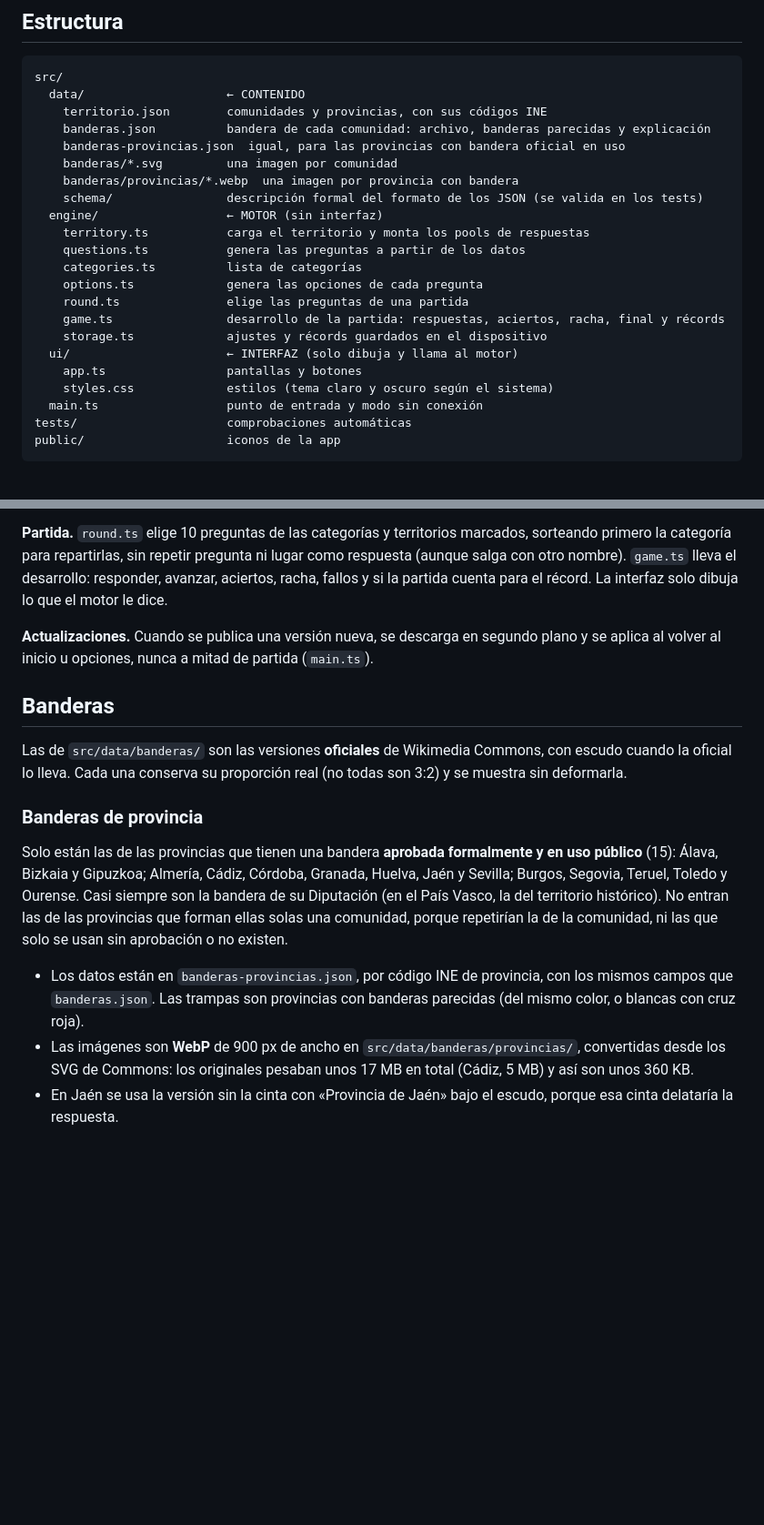
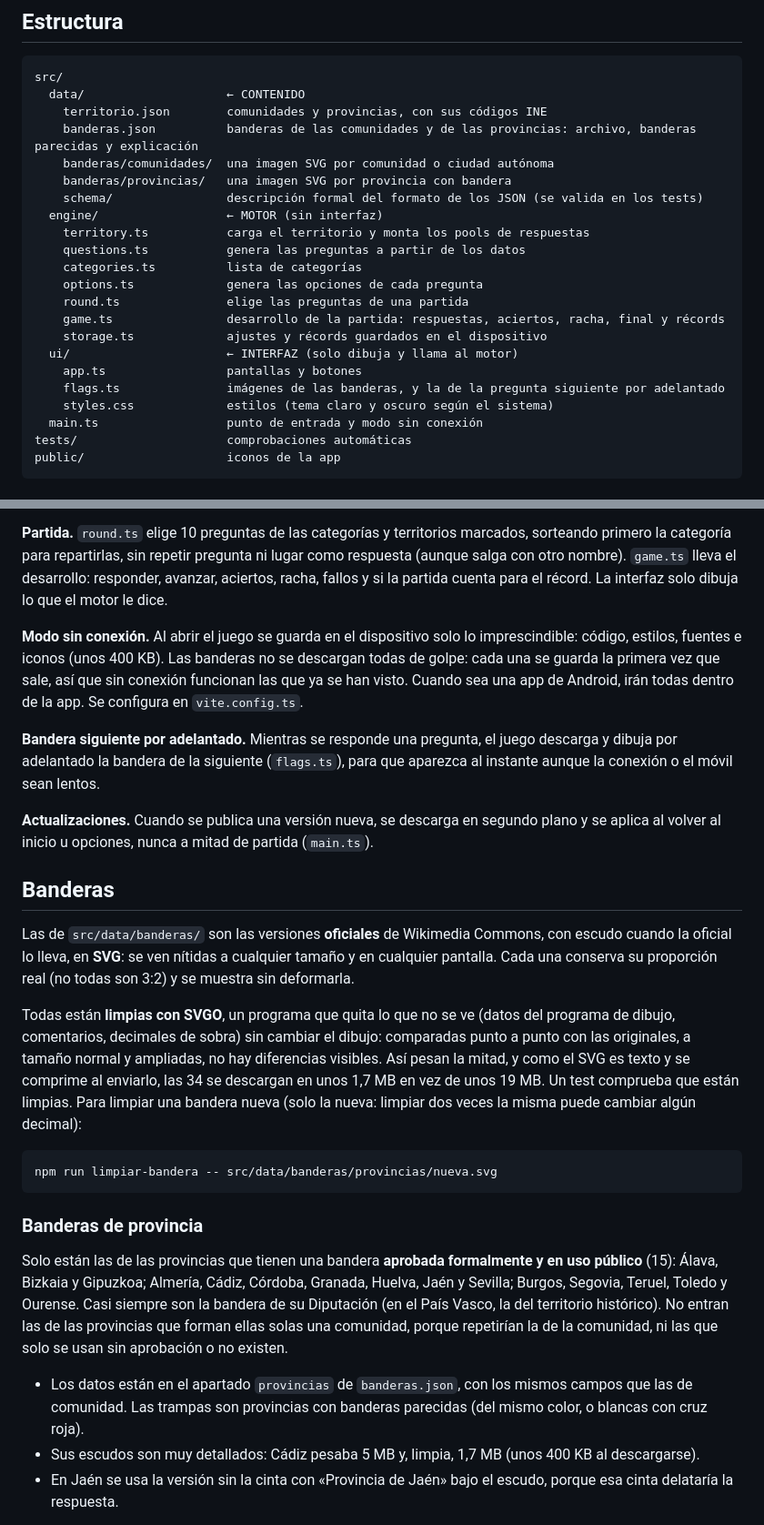
Before and after one commit to Psikhe-code/aprende-sobre-espana, a Markdown page: README.md, 2 parts joined by grey strips. Shown at 91% size. Rendered like a GitHub page; blank space fills up the shorter version.

````diff
--- a/README.md
+++ b/README.md
@@ -33,10 +33,9 @@ Para cambios grandes: se trabaja en una rama aparte y se mezcla con un *pull req
 src/
   data/                    ← CONTENIDO
     territorio.json        comunidades y provincias, con sus códigos INE
-    banderas.json          bandera de cada comunidad: archivo, banderas parecidas y explicación
-    banderas-provincias.json  igual, para las provincias con bandera oficial en uso
-    banderas/*.svg         una imagen por comunidad
-    banderas/provincias/*.webp  una imagen por provincia con bandera
+    banderas.json          banderas de las comunidades y de las provincias: archivo, banderas parecidas y explicación
+    banderas/comunidades/  una imagen SVG por comunidad o ciudad autónoma
+    banderas/provincias/   una imagen SVG por provincia con bandera
     schema/                descripción formal del formato de los JSON (se valida en los tests)
   engine/                  ← MOTOR (sin interfaz)
     territory.ts           carga el territorio y monta los pools de respuestas
@@ -48,6 +47,7 @@ src/
     storage.ts             ajustes y récords guardados en el dispositivo
   ui/                      ← INTERFAZ (solo dibuja y llama al motor)
     app.ts                 pantallas y botones
+    flags.ts               imágenes de las banderas, y la de la pregunta siguiente por adelantado
     styles.css             estilos (tema claro y oscuro según el sistema)
   main.ts                  punto de entrada y modo sin conexión
 tests/                     comprobaciones automáticas
@@ -139,18 +139,28 @@ En **VS Code**, los esquemas dan autocompletado y subrayan los errores mientras
 
 **Partida.** `round.ts` elige 10 preguntas de las categorías y territorios marcados, sorteando primero la categoría para repartirlas, sin repetir pregunta ni lugar como respuesta (aunque salga con otro nombre). `game.ts` lleva el desarrollo: responder, avanzar, aciertos, racha, fallos y si la partida cuenta para el récord. La interfaz solo dibuja lo que el motor le dice.
 
+**Modo sin conexión.** Al abrir el juego se guarda en el dispositivo solo lo imprescindible: código, estilos, fuentes e iconos (unos 400 KB). Las banderas no se descargan todas de golpe: cada una se guarda la primera vez que sale, así que sin conexión funcionan las que ya se han visto. Cuando sea una app de Android, irán todas dentro de la app. Se configura en `vite.config.ts`.
+
+**Bandera siguiente por adelantado.** Mientras se responde una pregunta, el juego descarga y dibuja por adelantado la bandera de la siguiente (`flags.ts`), para que aparezca al instante aunque la conexión o el móvil sean lentos.
+
 **Actualizaciones.** Cuando se publica una versión nueva, se descarga en segundo plano y se aplica al volver al inicio u opciones, nunca a mitad de partida (`main.ts`).
 
 ## Banderas
 
-Las de `src/data/banderas/` son las versiones **oficiales** de Wikimedia Commons, con escudo cuando la oficial lo lleva. Cada una conserva su proporción real (no todas son 3:2) y se muestra sin deformarla.
+Las de `src/data/banderas/` son las versiones **oficiales** de Wikimedia Commons, con escudo cuando la oficial lo lleva, en **SVG**: se ven nítidas a cualquier tamaño y en cualquier pantalla. Cada una conserva su proporción real (no todas son 3:2) y se muestra sin deformarla.
+
+Todas están **limpias con SVGO**, un programa que quita lo que no se ve (datos del programa de dibujo, comentarios, decimales de sobra) sin cambiar el dibujo: comparadas punto a punto con las originales, a tamaño normal y ampliadas, no hay diferencias visibles. Así pesan la mitad, y como el SVG es texto y se comprime al enviarlo, las 34 se descargan en unos 1,7 MB en vez de unos 19 MB. Un test comprueba que están limpias. Para limpiar una bandera nueva (solo la nueva: limpiar dos veces la misma puede cambiar algún decimal):
+
+```
+npm run limpiar-bandera -- src/data/banderas/provincias/nueva.svg
+```
 
 ### Banderas de provincia
 
 Solo están las de las provincias que tienen una bandera **aprobada formalmente y en uso público** (15): Álava, Bizkaia y Gipuzkoa; Almería, Cádiz, Córdoba, Granada, Huelva, Jaén y Sevilla; Burgos, Segovia, Teruel, Toledo y Ourense. Casi siempre son la bandera de su Diputación (en el País Vasco, la del territorio histórico). No entran las de las provincias que forman ellas solas una comunidad, porque repetirían la de la comunidad, ni las que solo se usan sin aprobación o no existen.
 
-- Los datos están en `banderas-provincias.json`, por código INE de provincia, con los mismos campos que `banderas.json`. Las trampas son provincias con banderas parecidas (del mismo color, o blancas con cruz roja).
-- Las imágenes son **WebP** de 900 px de ancho en `src/data/banderas/provincias/`, convertidas desde los SVG de Commons: los originales pesaban unos 17 MB en total (Cádiz, 5 MB) y así son unos 360 KB.
+- Los datos están en el apartado `provincias` de `banderas.json`, con los mismos campos que las de comunidad. Las trampas son provincias con banderas parecidas (del mismo color, o blancas con cruz roja).
+- Sus escudos son muy detallados: Cádiz pesaba 5 MB y, limpia, 1,7 MB (unos 400 KB al descargarse).
 - En Jaén se usa la versión sin la cinta con «Provincia de Jaén» bajo el escudo, porque esa cinta delataría la respuesta.
 
 En `banderas.json`, cada bandera tiene su `fuente`: nombre del archivo en Commons, enlace, autor y licencia. Algunas son de dominio público o CC0. Otras tienen licencia **CC BY** o **CC BY-SA**, que permiten usarlas citando al autor; por eso el juego tiene una pantalla de **Créditos** (enlace en la pantalla de inicio) que lista todas. El esquema y los tests exigen autor y enlace a la licencia cuando la licencia pide atribución.
````
Also changed, not shown: other parts of README.md (+4 -5 lines), CLAUDE.md (+4 -2 lines).
